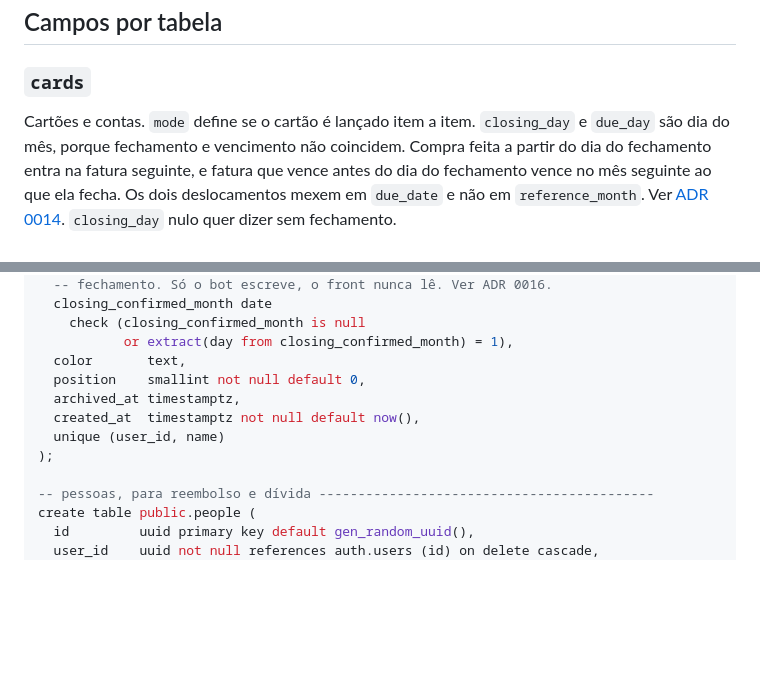
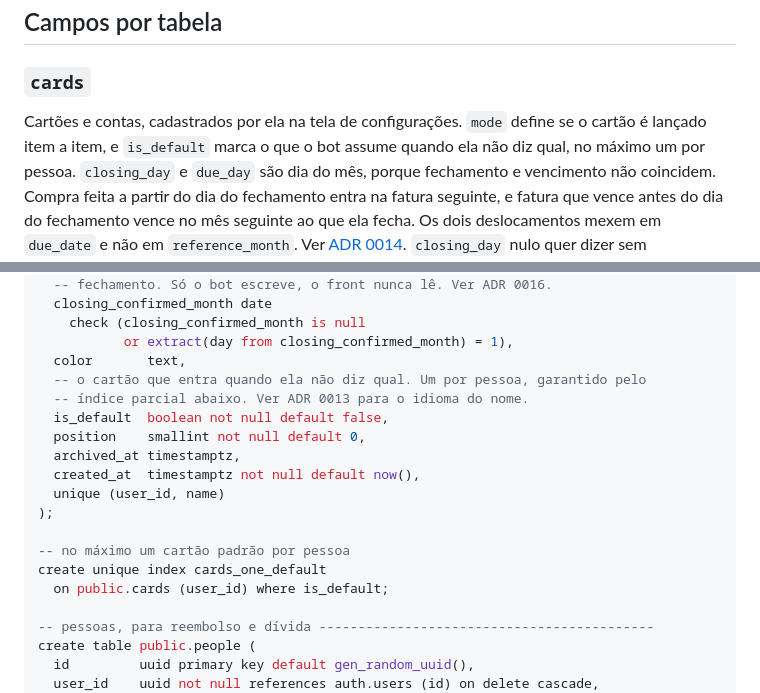
Before and after one commit to maristaubs/sobra, a Markdown page: docs/SCHEMA.md, 2 parts joined by grey strips. Rendered like a GitHub page; blank space fills up the shorter version.

```diff
--- a/docs/SCHEMA.md
+++ b/docs/SCHEMA.md
@@ -63,7 +63,9 @@ principal) e `agregado` (só o total da fatura interessa).
 ## Campos por tabela
 
 ### `cards`
-Cartões e contas. `mode` define se o cartão é lançado item a item.
+Cartões e contas, cadastrados por ela na tela de configurações. `mode` define se
+o cartão é lançado item a item, e `is_default` marca o que o bot assume quando
+ela não diz qual, no máximo um por pessoa.
 `closing_day` e `due_day` são dia do mês, porque fechamento e vencimento não
 coincidem. Compra feita a partir do dia do fechamento entra na fatura seguinte, e
 fatura que vence antes do dia do fechamento vence no mês seguinte ao que ela
@@ -146,11 +148,18 @@ create table public.cards (
     check (closing_confirmed_month is null
            or extract(day from closing_confirmed_month) = 1),
   color       text,
+  -- o cartão que entra quando ela não diz qual. Um por pessoa, garantido pelo
+  -- índice parcial abaixo. Ver ADR 0013 para o idioma do nome.
+  is_default  boolean not null default false,
   position    smallint not null default 0,
   archived_at timestamptz,
   created_at  timestamptz not null default now(),
   unique (user_id, name)
 );
+
+-- no máximo um cartão padrão por pessoa
+create unique index cards_one_default
+  on public.cards (user_id) where is_default;
 
 -- pessoas, para reembolso e dívida -------------------------------------------
 create table public.people (
```
Also changed, not shown: docs/CONVENTIONS.md (+12 -7 lines).
